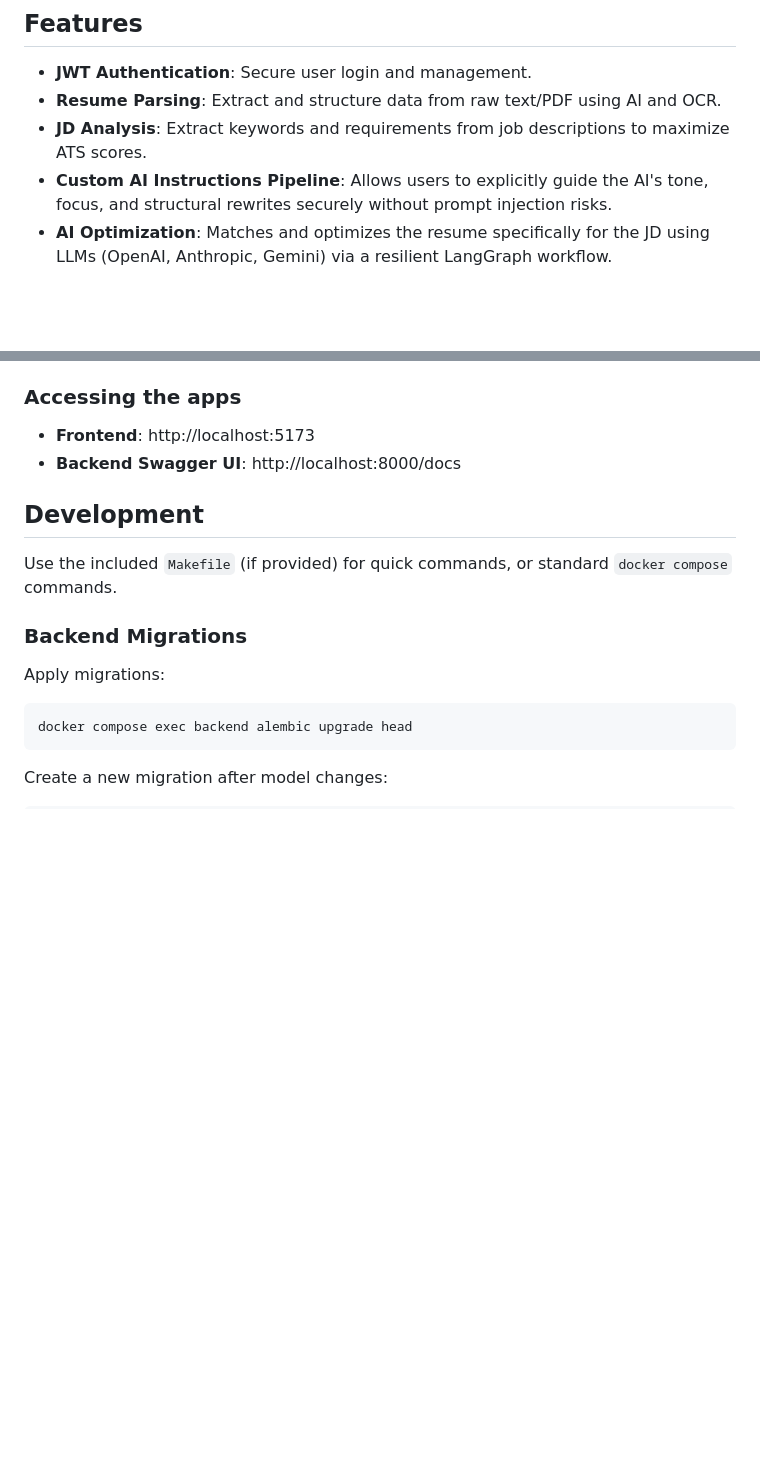
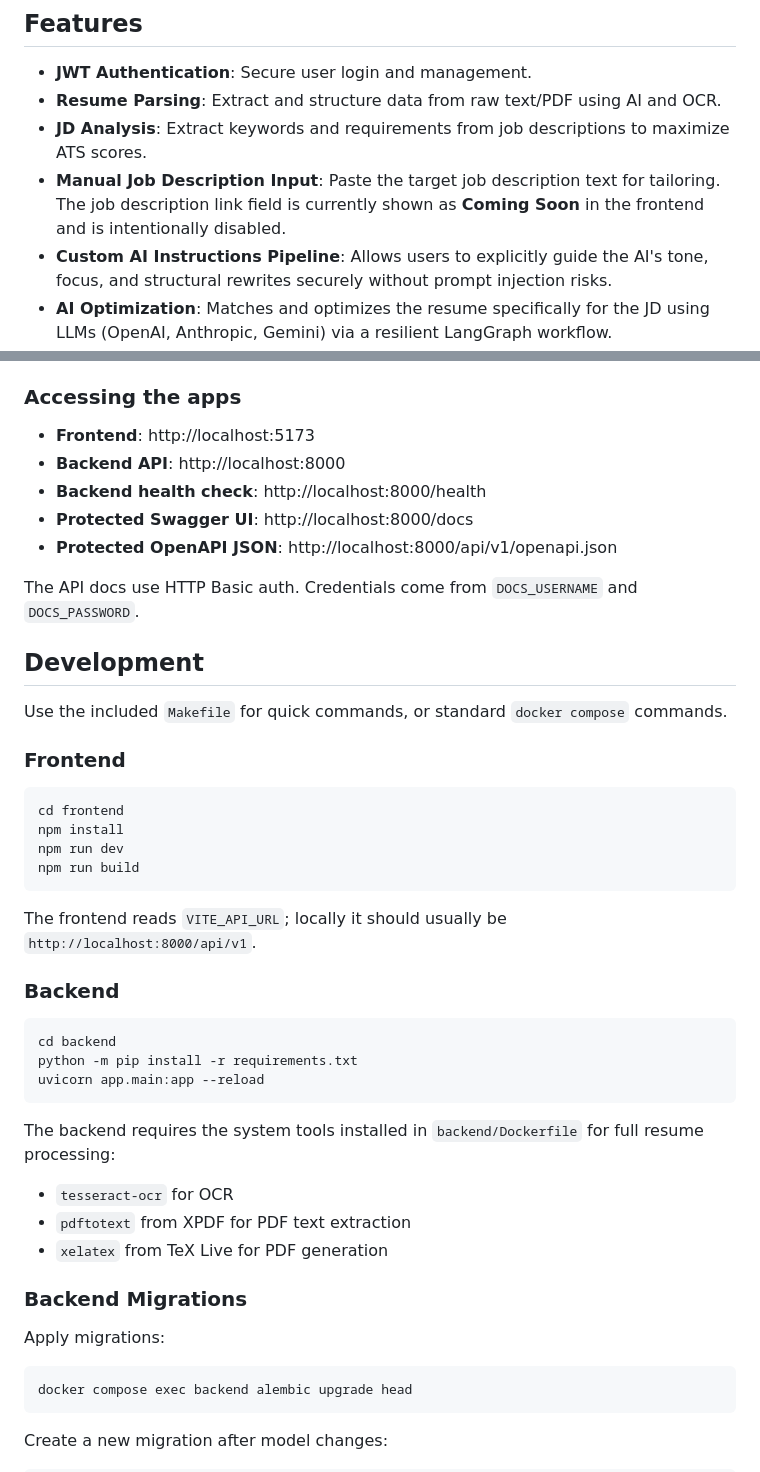
Before and after one commit to Sourabh9123/ResumeAlign, a Markdown page: README.md, 2 parts joined by grey strips. Rendered like a GitHub page; blank space fills up the shorter version.

````diff
--- a/README.md
+++ b/README.md
@@ -7,6 +7,7 @@ An AI-powered platform to optimize your resume against job descriptions using La
 - **JWT Authentication**: Secure user login and management.
 - **Resume Parsing**: Extract and structure data from raw text/PDF using AI and OCR.
 - **JD Analysis**: Extract keywords and requirements from job descriptions to maximize ATS scores.
+- **Manual Job Description Input**: Paste the target job description text for tailoring. The job description link field is currently shown as **Coming Soon** in the frontend and is intentionally disabled.
 - **Custom AI Instructions Pipeline**: Allows users to explicitly guide the AI's tone, focus, and structural rewrites securely without prompt injection risks.
 - **AI Optimization**: Matches and optimizes the resume specifically for the JD using LLMs (OpenAI, Anthropic, Gemini) via a resilient LangGraph workflow.
 - **CV Library**: Saves generated resumes with the job description link/text, ATS score, creation time, search, JD filtering, and timespan filtering.
@@ -76,11 +123,41 @@ Generated PDF flow:
 ### Accessing the apps
 
 - **Frontend**: http://localhost:5173
-- **Backend Swagger UI**: http://localhost:8000/docs
+- **Backend API**: http://localhost:8000
+- **Backend health check**: http://localhost:8000/health
+- **Protected Swagger UI**: http://localhost:8000/docs
+- **Protected OpenAPI JSON**: http://localhost:8000/api/v1/openapi.json
+
+The API docs use HTTP Basic auth. Credentials come from `DOCS_USERNAME` and `DOCS_PASSWORD`.
 
 ## Development
 
-Use the included `Makefile` (if provided) for quick commands, or standard `docker compose` commands.
+Use the included `Makefile` for quick commands, or standard `docker compose` commands.
+
+### Frontend
+
+```bash
+cd frontend
+npm install
+npm run dev
+npm run build
+```
+
+The frontend reads `VITE_API_URL`; locally it should usually be `http://localhost:8000/api/v1`.
+
+### Backend
+
+```bash
+cd backend
+python -m pip install -r requirements.txt
+uvicorn app.main:app --reload
+```
+
+The backend requires the system tools installed in `backend/Dockerfile` for full resume processing:
+
+- `tesseract-ocr` for OCR
+- `pdftotext` from XPDF for PDF text extraction
+- `xelatex` from TeX Live for PDF generation
 
 ### Backend Migrations
 
````
Also changed, not shown: other parts of README.md (+81 -8 lines).
